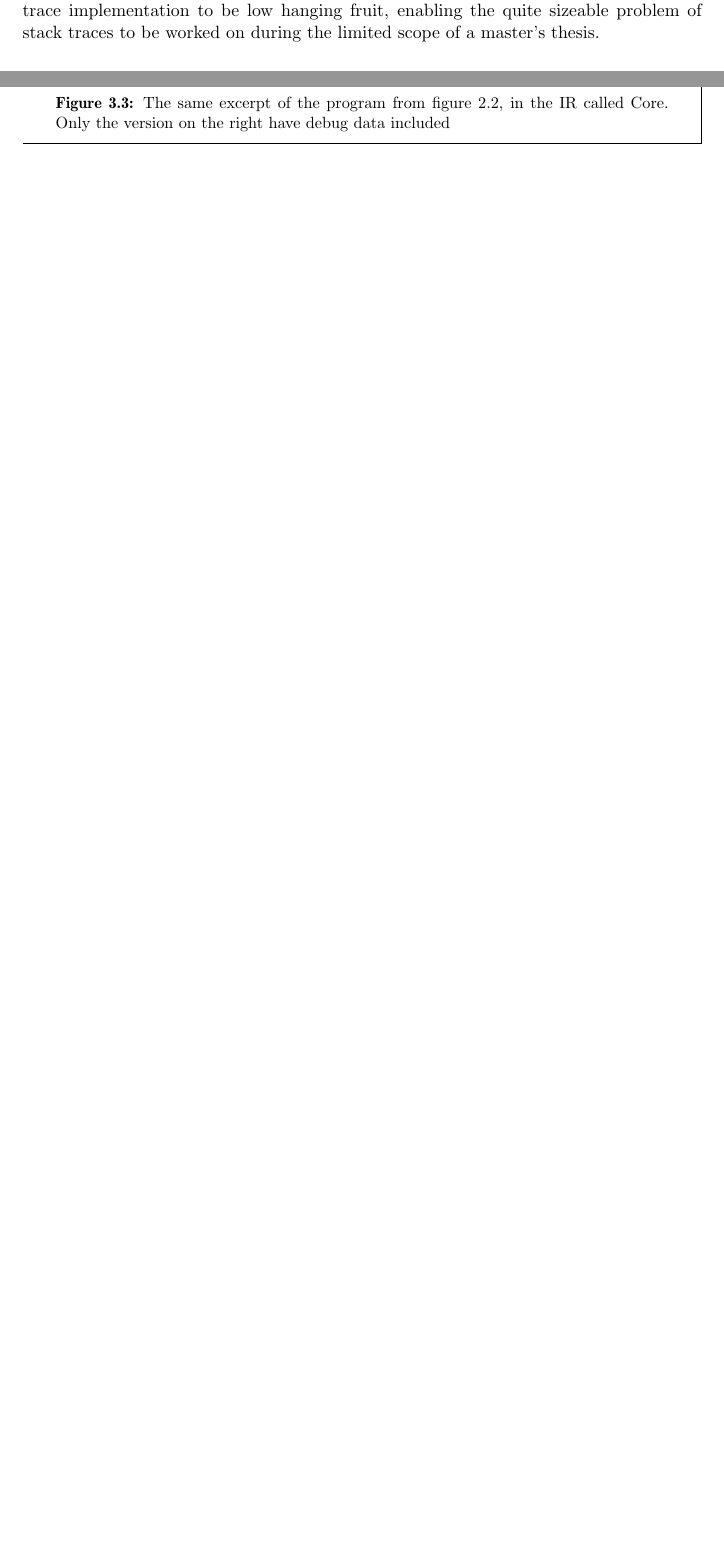
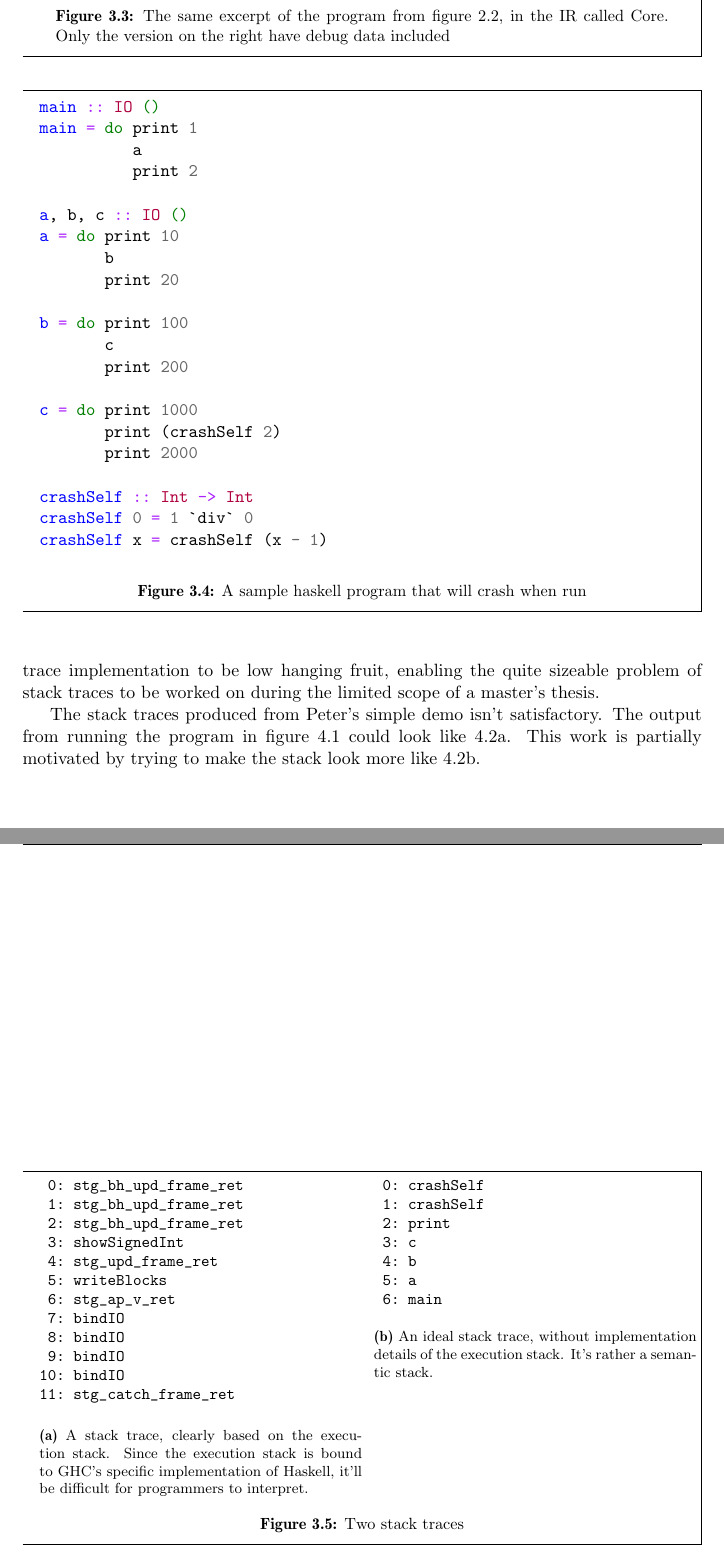
Before and after one commit to Tarrasch/exjobb, a LaTeX thesis (report/main.tex, which reads report/include/related-work.tex): two parts of pages 14 and 15 of 21 before the commit and two parts of pages 15 and 16 of 22 after it, joined at a grey line, cut so that both start at the same text, the shorter picture padded with empty space. Compiled offline with pdfLaTeX.

Commit message:
Show an actual stack trace produced from day 1

```diff
--- a/report/include/related-work.tex
+++ b/report/include/related-work.tex
@@ -275,3 +275,88 @@ $wfibonacci =
 right have debug data included }\label{fig:core_and_ticks}
 \end{mdframed}
 \end{figure}
+
+The stack traces produced from Peter's simple demo isn't satisfactory.
+The output from running the program in figure \ref{fig:sample_program}
+could look like \ref{fig:trace_goal1}. This work is partially motivated
+by trying to make the stack look more like \ref{fig:trace_goal2}.
+
+\begin{figure}
+\begin{mdframed}
+  \begin{minted}{haskell}
+main :: IO ()
+main = do print 1
+          a
+          print 2
+
+a, b, c :: IO ()
+a = do print 10
+       b
+       print 20
+
+b = do print 100
+       c
+       print 200
+
+c = do print 1000
+       print (crashSelf 2)
+       print 2000
+
+crashSelf :: Int -> Int
+crashSelf 0 = 1 `div` 0
+crashSelf x = crashSelf (x - 1)
+  \end{minted}
+  \caption{A sample haskell program that will crash when run}
+  \label{fig:sample_program}
+\end{mdframed}
+\end{figure}
+
+
+
+
+\begin{figure}
+\begin{mdframed}
+  \begin{subfigure}[t]{0.5\textwidth}
+    {\small
+    \begin{minted}{text}
+ 0: stg_bh_upd_frame_ret
+ 1: stg_bh_upd_frame_ret
+ 2: stg_bh_upd_frame_ret
+ 3: showSignedInt
+ 4: stg_upd_frame_ret
+ 5: writeBlocks
+ 6: stg_ap_v_ret
+ 7: bindIO
+ 8: bindIO
+ 9: bindIO
+10: bindIO
+11: stg_catch_frame_ret
+    \end{minted}
+  }%
+    \caption{A stack trace, clearly based on the execution stack. Since the
+      execution stack is bound to GHC's specific implementation of Haskell,
+      it'll be difficult for programmers to interpret.}
+    \label{fig:trace_goal1}
+  \end{subfigure}
+        ~ %add desired spacing between images, e. g. ~, \quad, \qquad etc.
+          %(or a blank line to force the subfigure onto a new line)
+        \begin{subfigure}[t]{0.5\textwidth}
+    {\small
+          \begin{minted}{text}
+ 0: crashSelf
+ 1: crashSelf
+ 2: print
+ 3: c
+ 4: b
+ 5: a
+ 6: main
+          \end{minted}
+  }%
+          \caption{An ideal stack trace, without implementation details of the
+            execution stack. It's rather a semantic stack.}
+          \label{fig:trace_goal2}
+        \end{subfigure}
+        \caption{Two stack traces
+        }\label{fig:traces}
+\end{mdframed}
+\end{figure}
```
